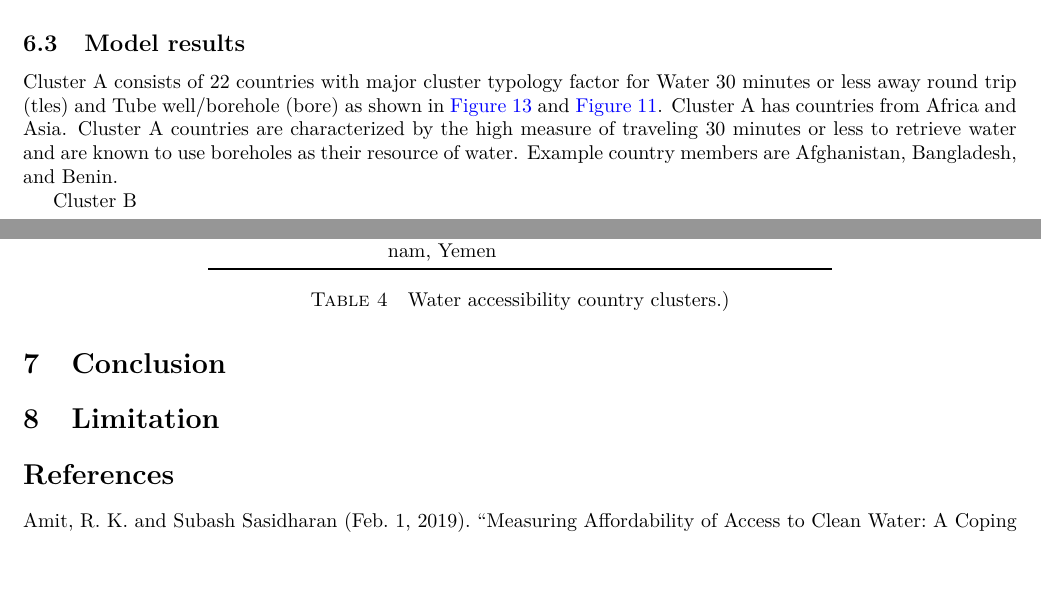
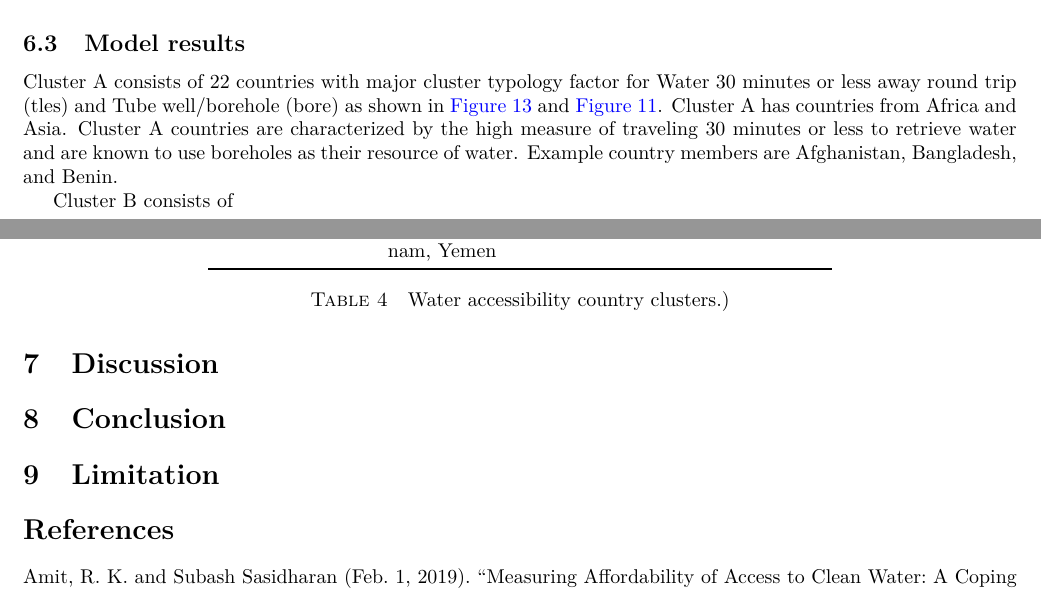
Before and after one commit to narslab/water-accessibility, a LaTeX document (docs/manuscript/manuscript.tex): two parts of pages 9 and 10 of 14, joined at a grey line, cut so that both start at the same text, the shorter picture padded with empty space. Compiled offline with pdfLaTeX.

Commit message:
Updates from Overleaf

```diff
--- a/docs/manuscript/manuscript.tex
+++ b/docs/manuscript/manuscript.tex
@@ -647,9 +647,11 @@ NBClust statistic analysis developed and determined four distinct groups. The fi
 \subsection{Model results}
 Cluster A consists of 22 countries with major cluster typology factor for Water 30 minutes or less away round trip (tles) and Tube well/borehole (bore) as shown in \autoref{fig:spider} and \autoref{fig:typology}. Cluster A has countries from Africa and Asia. Cluster A countries are characterized by the high measure of traveling 30 minutes or less to retrieve water and are known to use boreholes as their resource of water. Example country members are Afghanistan, Bangladesh, and Benin.
 
-Cluster B
+Cluster B consists of
 
-  % \section*{Discussion}
+%Cluster 2 consists of 15 geographically disparate countries. Clus-ter 2 countries are characterized by the second-highest GDPs percapita, second-highest GE scores, and second-highest expectedyears of education. They are urbanized to the same degree as Clus-ter 1 countries. They also have very high, though not quite universalwater and sanitation access, and receive the lowest amount of Wat-San ODA of the groups that receive such aid. Example members areArgentina, Russia, and Iran.
+
+\section{Discussion}
 
 \section{Conclusion}
 
```
